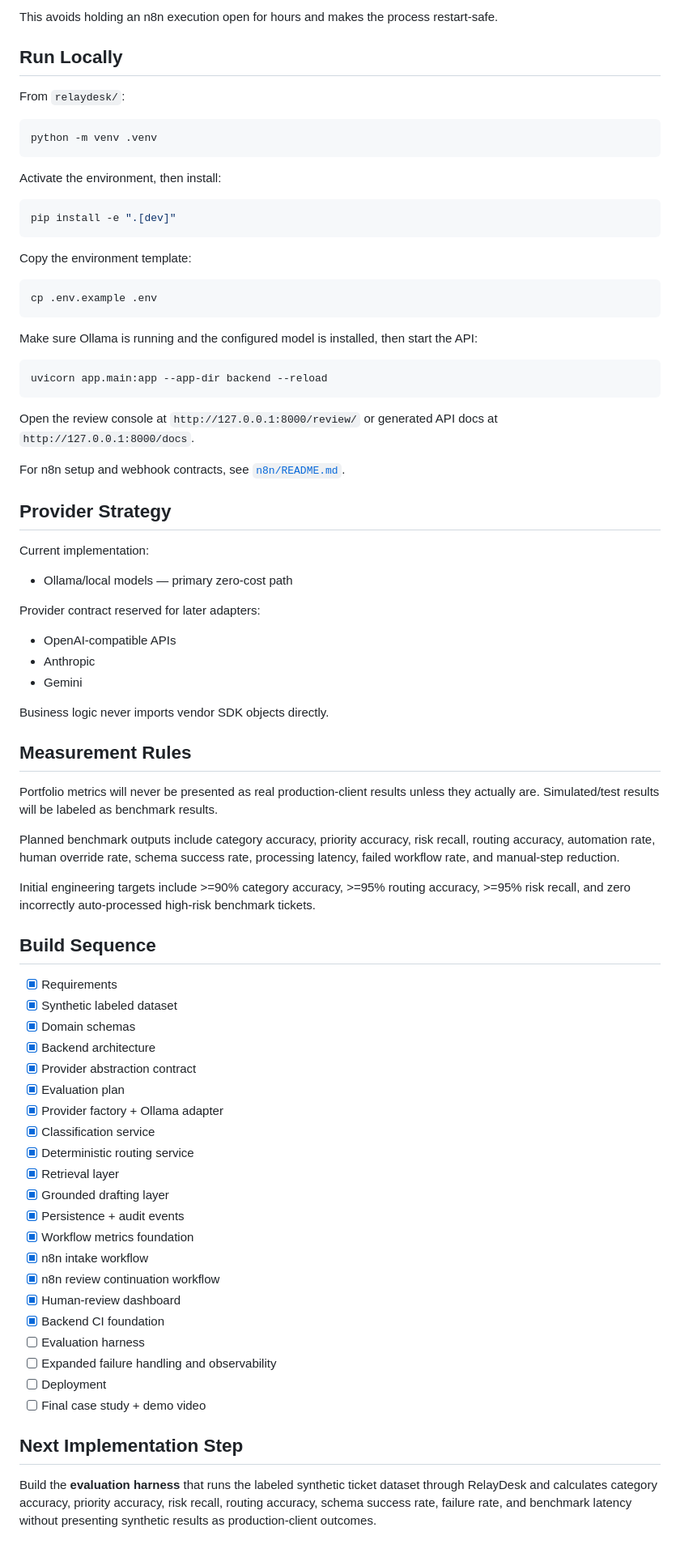
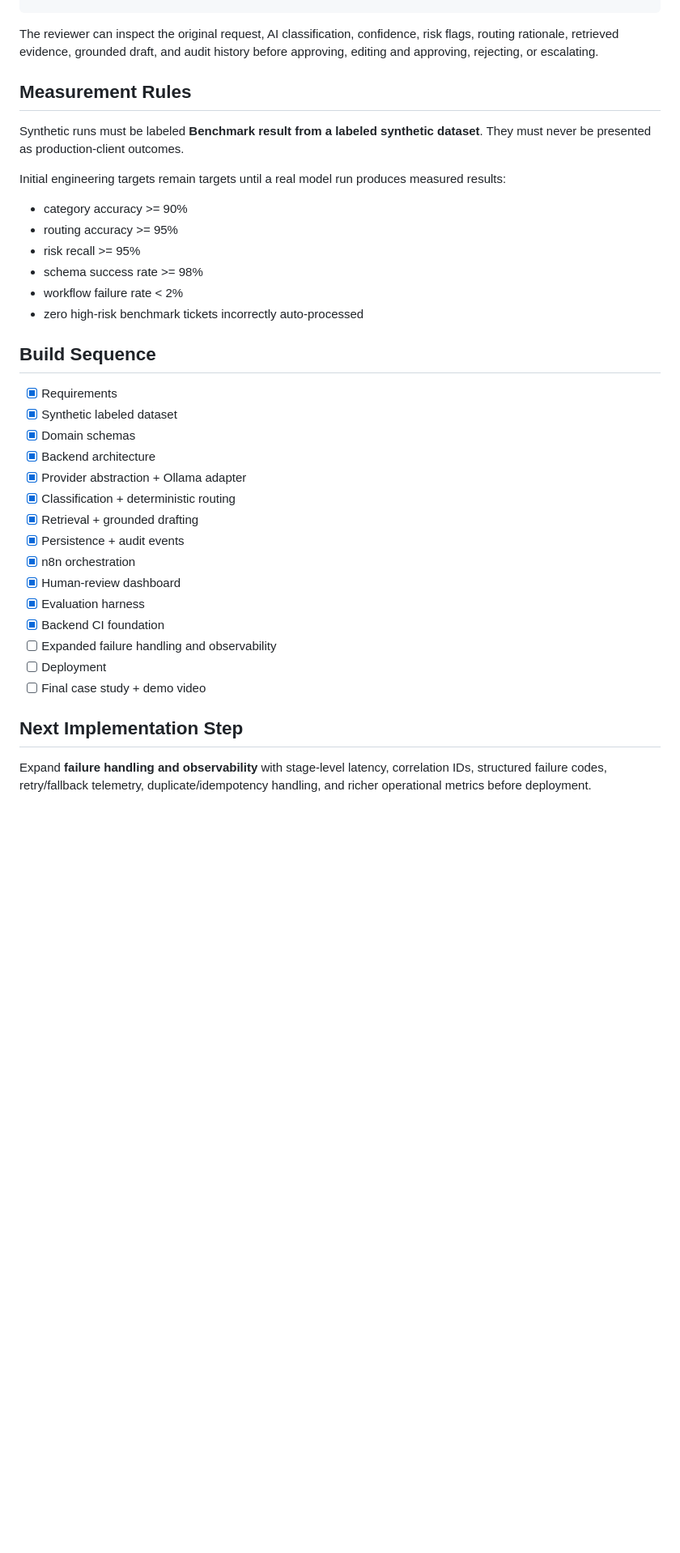
Before and after one commit to breyhanaariel/ai-automation-specialist, a Markdown page: relaydesk/README.md, the part around one of its changes. Shown at 81% size. Drawn GitHub-style; blank space fills up the shorter version.

````diff
--- a/relaydesk/README.md
+++ b/relaydesk/README.md
@@ -169,56 +103,17 @@ The review-continuation workflow transitions the workflow to `completed`, `rejec
-This avoids holding an n8n execution open for hours and makes the process restart-safe.
-
-## Run Locally
-
-From `relaydesk/`:
-
-```bash
-python -m venv .venv
-```
-
-Activate the environment, then install:
-
-```bash
-pip install -e ".[dev]"
-```
-
-Copy the environment template:
-
-```bash
-cp .env.example .env
-```
-
-Make sure Ollama is running and the configured model is installed, then start the API:
-
-```bash
-uvicorn app.main:app --app-dir backend --reload
-```
-
-Open the review console at `http://127.0.0.1:8000/review/` or generated API docs at `http://127.0.0.1:8000/docs`.
-
-For n8n setup and webhook contracts, see [`n8n/README.md`](n8n/README.md).
-
-## Provider Strategy
-
-Current implementation:
-
-- Ollama/local models — primary zero-cost path
-
-Provider contract reserved for later adapters:
-
-- OpenAI-compatible APIs
-- Anthropic
-- Gemini
-
-Business logic never imports vendor SDK objects directly.
+The reviewer can inspect the original request, AI classification, confidence, risk flags, routing rationale, retrieved evidence, grounded draft, and audit history before approving, editing and approving, rejecting, or escalating.
 
 ## Measurement Rules
 
-Portfolio metrics will never be presented as real production-client results unless they actually are. Simulated/test results will be labeled as benchmark results.
+Synthetic runs must be labeled **Benchmark result from a labeled synthetic dataset**. They must never be presented as production-client outcomes.
 
-Planned benchmark outputs include category accuracy, priority accuracy, risk recall, routing accuracy, automation rate, human override rate, schema success rate, processing latency, failed workflow rate, and manual-step reduction.
+Initial engineering targets remain targets until a real model run produces measured results:
 
-Initial engineering targets include >=90% category accuracy, >=95% routing accuracy, >=95% risk recall, and zero incorrectly auto-processed high-risk benchmark tickets.
+- category accuracy >= 90%
+- routing accuracy >= 95%
+- risk recall >= 95%
+- schema success rate >= 98%
+- workflow failure rate < 2%
+- zero high-risk benchmark tickets incorrectly auto-processed
 
 ## Build Sequence
 
@@ -226,24 +121,18 @@ Initial engineering targets include >=90% category accuracy, >=95% routing accur
 - [x] Synthetic labeled dataset
 - [x] Domain schemas
 - [x] Backend architecture
-- [x] Provider abstraction contract
-- [x] Evaluation plan
-- [x] Provider factory + Ollama adapter
-- [x] Classification service
-- [x] Deterministic routing service
-- [x] Retrieval layer
-- [x] Grounded drafting layer
+- [x] Provider abstraction + Ollama adapter
+- [x] Classification + deterministic routing
+- [x] Retrieval + grounded drafting
 - [x] Persistence + audit events
-- [x] Workflow metrics foundation
-- [x] n8n intake workflow
-- [x] n8n review continuation workflow
+- [x] n8n orchestration
 - [x] Human-review dashboard
+- [x] Evaluation harness
 - [x] Backend CI foundation
-- [ ] Evaluation harness
 - [ ] Expanded failure handling and observability
 - [ ] Deployment
 - [ ] Final case study + demo video
 
 ## Next Implementation Step
 
-Build the **evaluation harness** that runs the labeled synthetic ticket dataset through RelayDesk and calculates category accuracy, priority accuracy, risk recall, routing accuracy, schema success rate, failure rate, and benchmark latency without presenting synthetic results as production-client outcomes.
+Expand **failure handling and observability** with stage-level latency, correlation IDs, structured failure codes, retry/fallback telemetry, duplicate/idempotency handling, and richer operational metrics before deployment.
````
Also changed, not shown: other parts of relaydesk/README.md (+42 -108 lines).
